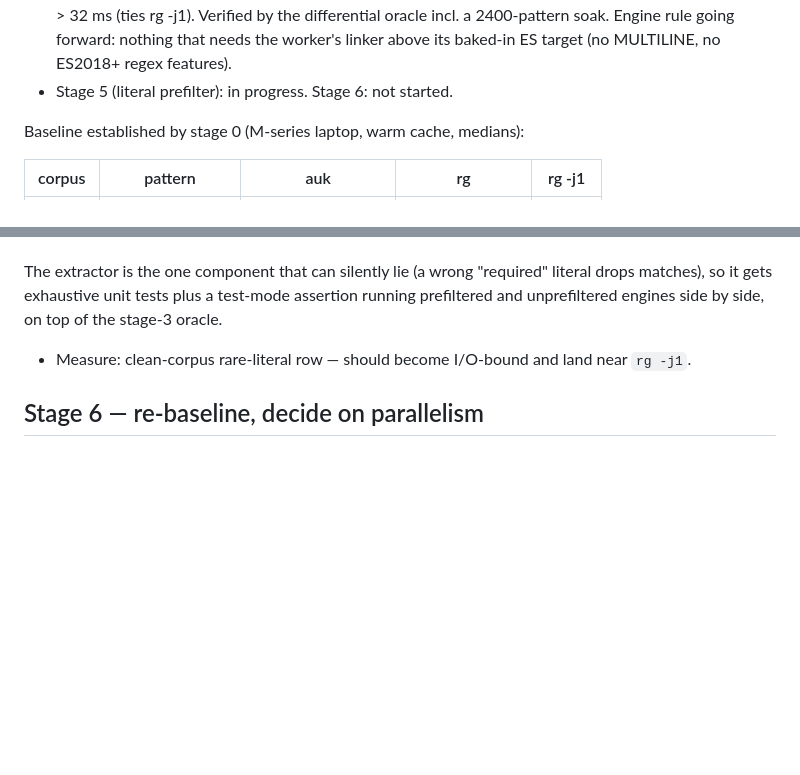
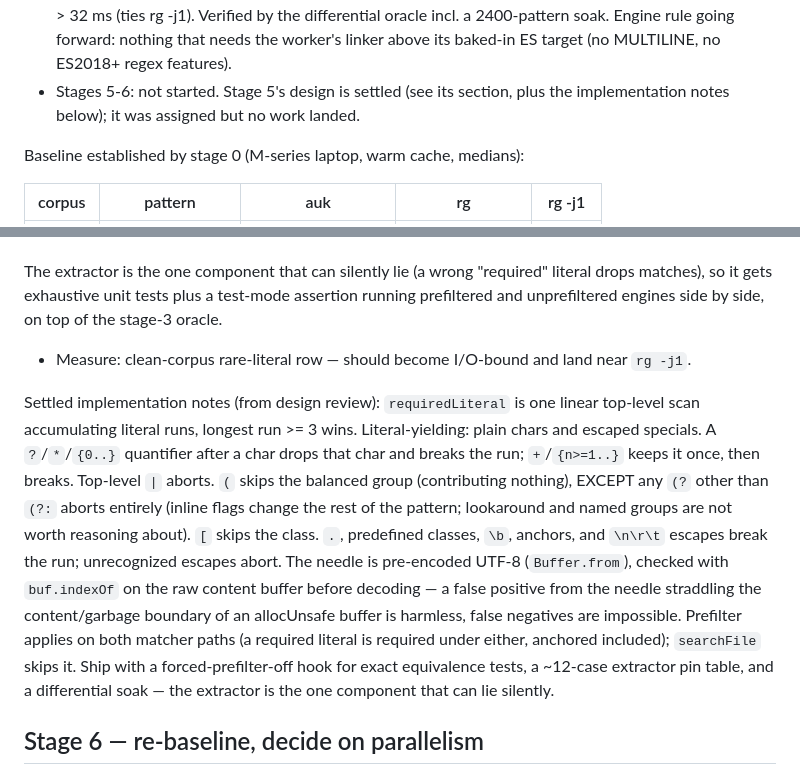
Before and after one commit to Linyxus/auk, a Markdown page: GREP_PLAN.md, 2 parts joined by grey strips. GitHub-like rendering; blank space fills up the shorter version.

Commit message:
Correct stage-5 status; preserve its settled implementation notes
Stage 5 was assigned but no work landed (the implementing agent was
terminated mid-incident; its stale working-tree edits were discarded).
The extractor design from review now lives in the plan so the next
implementer starts from the settled rules, not from scratch.

Co-Authored-By: Claude Fable 5 <noreply@anthropic.com>

```diff
--- a/GREP_PLAN.md
+++ b/GREP_PLAN.md
@@ -47,7 +47,8 @@ benchmark baseline and the correctness oracle, never as a dependency.
   rg -j1). Verified by the differential oracle incl. a 2400-pattern soak.
   Engine rule going forward: nothing that needs the worker's linker above
   its baked-in ES target (no MULTILINE, no ES2018+ regex features).
-- Stage 5 (literal prefilter): in progress. Stage 6: not started.
+- Stages 5-6: not started. Stage 5's design is settled (see its section,
+  plus the implementation notes below); it was assigned but no work landed.
 
 Baseline established by stage 0 (M-series laptop, warm cache, medians):
 
@@ -167,6 +168,24 @@ of the stage-3 oracle.
 - Measure: clean-corpus rare-literal row — should become I/O-bound and land
   near `rg -j1`.
 
+Settled implementation notes (from design review): `requiredLiteral` is one
+linear top-level scan accumulating literal runs, longest run >= 3 wins.
+Literal-yielding: plain chars and escaped specials. A `?`/`*`/`{0..}`
+quantifier after a char drops that char and breaks the run; `+`/`{n>=1..}`
+keeps it once, then breaks. Top-level `|` aborts. `(` skips the balanced
+group (contributing nothing), EXCEPT any `(?` other than `(?:` aborts
+entirely (inline flags change the rest of the pattern; lookaround and named
+groups are not worth reasoning about). `[` skips the class. `.`, predefined
+classes, `\b`, anchors, and `\n\r\t` escapes break the run; unrecognized
+escapes abort. The needle is pre-encoded UTF-8 (`Buffer.from`), checked with
+`buf.indexOf` on the raw content buffer before decoding — a false positive
+from the needle straddling the content/garbage boundary of an allocUnsafe
+buffer is harmless, false negatives are impossible. Prefilter applies on
+both matcher paths (a required literal is required under either, anchored
+included); `searchFile` skips it. Ship with a forced-prefilter-off hook for
+exact equivalence tests, a ~12-case extractor pin table, and a differential
+soak — the extractor is the one component that can lie silently.
+
 ## Stage 6 — re-baseline, decide on parallelism
 
 After stage 5 the remaining gap to parallel rg is core count. A persistent
```
